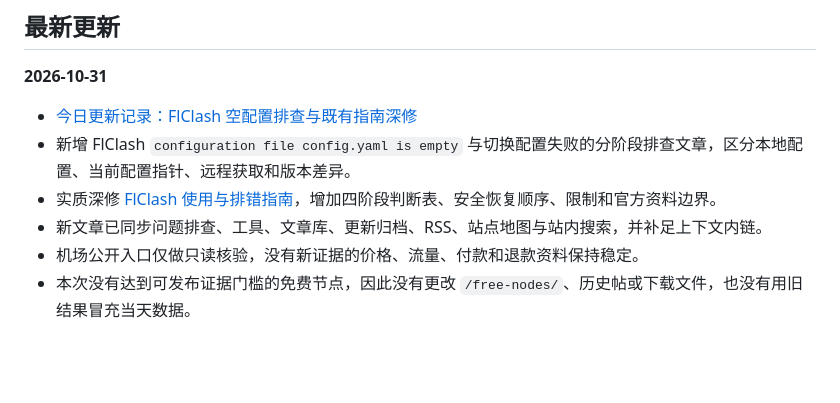
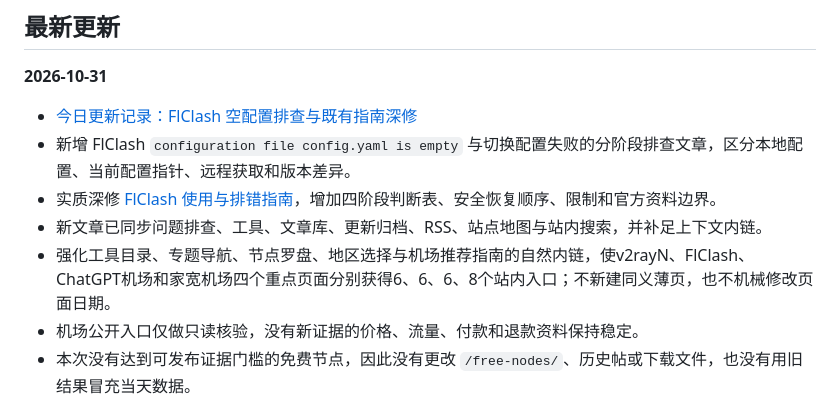
Before and after one commit to lihu3470-dotcom/jiedianshouce, a Markdown page: README.md, the part around the change. Drawn GitHub-style; blank space fills up the shorter version.

```diff
--- a/README.md
+++ b/README.md
@@ -12,6 +12,7 @@
 - 新增 FlClash `configuration file config.yaml is empty` 与切换配置失败的分阶段排查文章，区分本地配置、当前配置指针、远程获取和版本差异。
 - 实质深修 [FlClash 使用与排错指南](https://jiedianshouce.com/tools/flclash/)，增加四阶段判断表、安全恢复顺序、限制和官方资料边界。
 - 新文章已同步问题排查、工具、文章库、更新归档、RSS、站点地图与站内搜索，并补足上下文内链。
+- 强化工具目录、专题导航、节点罗盘、地区选择与机场推荐指南的自然内链，使v2rayN、FlClash、ChatGPT机场和家宽机场四个重点页面分别获得6、6、6、8个站内入口；不新建同义薄页，也不机械修改页面日期。
 - 机场公开入口仅做只读核验，没有新证据的价格、流量、付款和退款资料保持稳定。
 - 本次没有达到可发布证据门槛的免费节点，因此没有更改 `/free-nodes/`、历史帖或下载文件，也没有用旧结果冒充当天数据。
 - GitHub 只同步公开方法、数量、变更和验收规则，不存放节点配置、服务器地址、私人订阅或未脱敏日志。
```
Also changed, not shown: CHANGELOG.md (+2 -0 lines).
